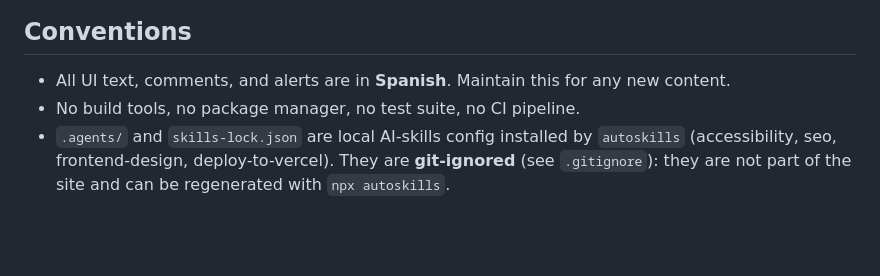
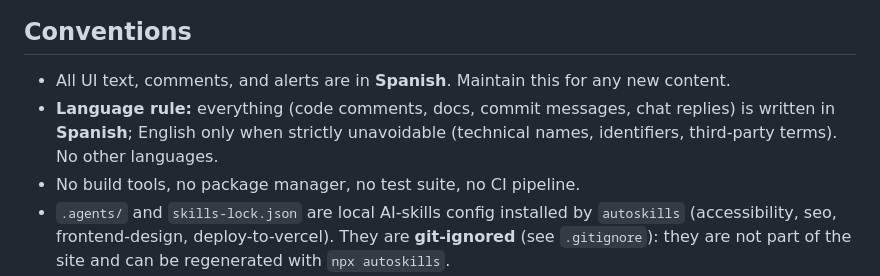
Before and after one commit to anloga07/Redes, a Markdown page: MEMORY.md, the part around the change. Rendered like a GitHub page; blank space fills up the shorter version.

Commit message:
Aclara en MEMORY.md la regla de idioma (solo español)

```diff
--- a/MEMORY.md
+++ b/MEMORY.md
@@ -18,5 +18,6 @@ Static educational site about IP networks (Redes IP) plus classroom tools (gener
 
 ## Conventions
 - All UI text, comments, and alerts are in **Spanish**. Maintain this for any new content.
+- **Language rule:** everything (code comments, docs, commit messages, chat replies) is written in **Spanish**; English only when strictly unavoidable (technical names, identifiers, third-party terms). No other languages.
 - No build tools, no package manager, no test suite, no CI pipeline.
 - `.agents/` and `skills-lock.json` are local AI-skills config installed by `autoskills` (accessibility, seo, frontend-design, deploy-to-vercel). They are **git-ignored** (see `.gitignore`): they are not part of the site and can be regenerated with `npx autoskills`.
```
